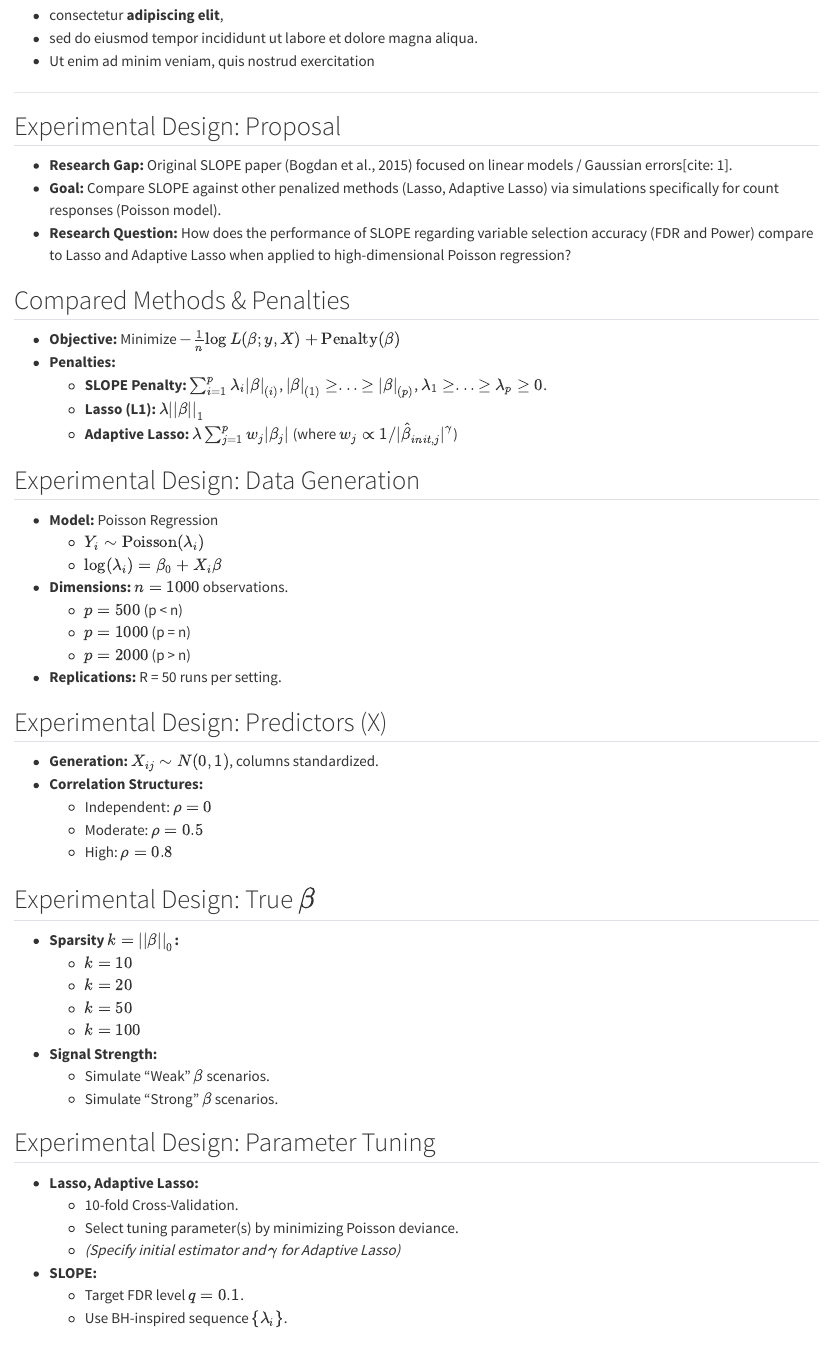
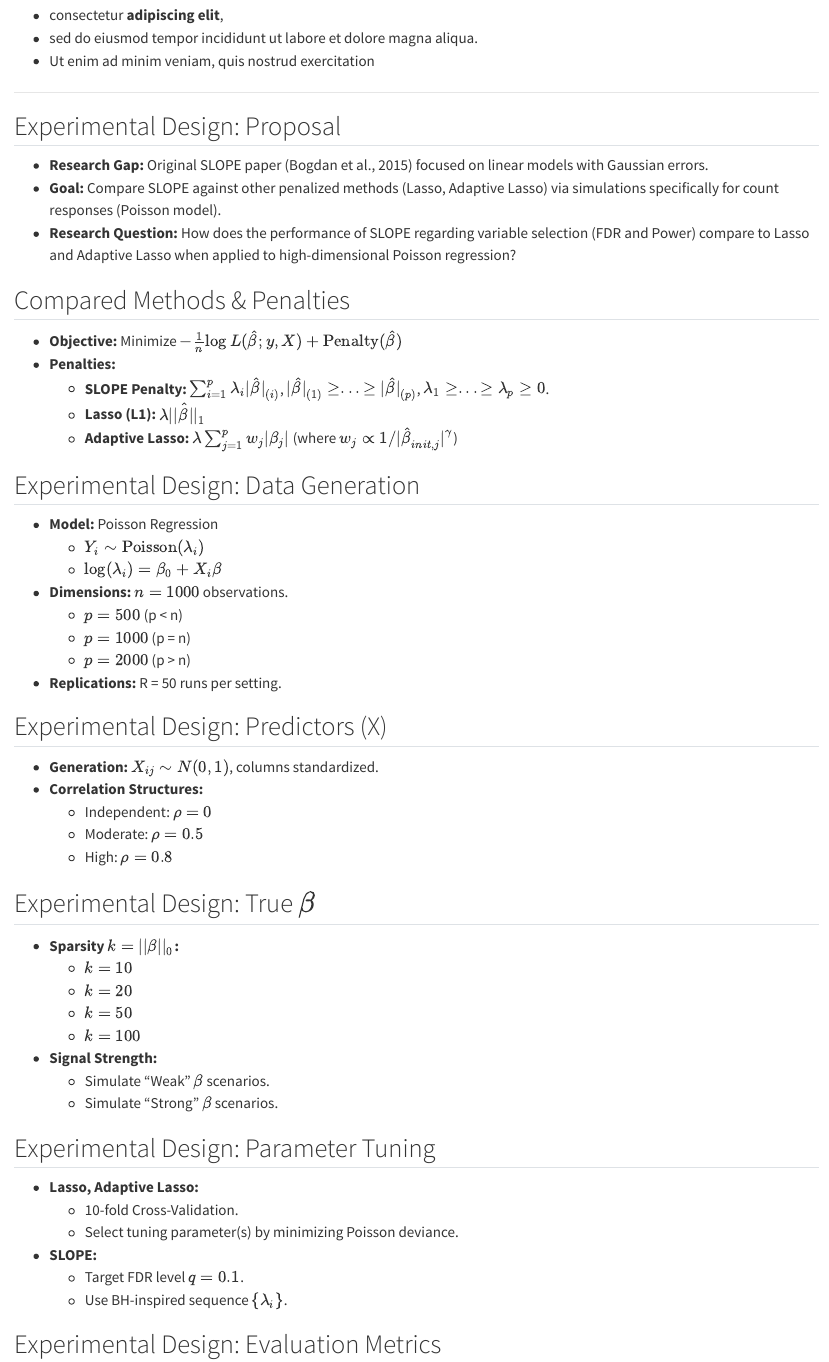
Before and after one commit to JavierMtzRdz/stat538-proj_prop-penalization, a Quarto document (index.qmd): the page in a window 1100 px wide, from 1520 px down. Rendered offline with R 4.5, knitr and Pandoc in place of Quarto, with nearby package versions.

Commit message:
Correct typo

```diff
--- a/index.qmd
+++ b/index.qmd
@@ -88,16 +88,16 @@ Lorem ipsum dolor sit amet:
 
 ## Experimental Design: Proposal
 
-* **Research Gap:** Original SLOPE paper (Bogdan et al., 2015) focused on linear models / Gaussian errors[cite: 1].
+* **Research Gap:** Original SLOPE paper (Bogdan et al., 2015) focused on linear models with Gaussian errors.
 * **Goal:** Compare SLOPE against other penalized methods (Lasso, Adaptive Lasso) via simulations specifically for count responses (Poisson model).
-* **Research Question:** How does the performance of SLOPE regarding variable selection accuracy (FDR and Power) compare to Lasso and Adaptive Lasso when applied to high-dimensional Poisson regression?
+* **Research Question:** How does the performance of SLOPE regarding variable selection (FDR and Power) compare to Lasso and Adaptive Lasso when applied to high-dimensional Poisson regression?
 
 ## Compared Methods & Penalties
 
-* **Objective:** Minimize $- \frac{1}{n} \log L(\beta; y, X) + \text{Penalty}(\beta)$
+* **Objective:** Minimize $- \frac{1}{n} \log L(\hat{\beta}; y, X) + \text{Penalty}(\hat{\beta})$
 * **Penalties:**
-    * **SLOPE Penalty:** $\sum_{i=1}^{p}\lambda_{i}|\beta|_{(i)}$, $|\beta|_{(1)} \ge ... \ge |\beta|_{(p)}$, $\lambda_1 \ge ... \ge \lambda_p \ge 0$.
-    * **Lasso (L1):** $\lambda ||\beta||_{1}$
+    * **SLOPE Penalty:** $\sum_{i=1}^{p}\lambda_{i}|\hat{\beta}|_{(i)}$, $|\hat{\beta}|_{(1)} \ge ... \ge |\hat{\beta}|_{(p)}$, $\lambda_1 \ge ... \ge \lambda_p \ge 0$.
+    * **Lasso (L1):** $\lambda ||\hat{\beta}||_{1}$
     * **Adaptive Lasso:** $\lambda \sum_{j=1}^{p} w_j |\beta_j|$ (where $w_j \propto 1/|\hat{\beta}_{init, j}|^\gamma$)
 
 
@@ -136,7 +136,6 @@ Lorem ipsum dolor sit amet:
 * **Lasso, Adaptive Lasso:**
     * 10-fold Cross-Validation.
     * Select tuning parameter(s) by minimizing Poisson deviance.
-    * *(Specify initial estimator and $\gamma$ for Adaptive Lasso)*
 * **SLOPE:**
     * Target FDR level $q = 0.1$.
     * Use BH-inspired sequence $\{\lambda_i\}$.
```
